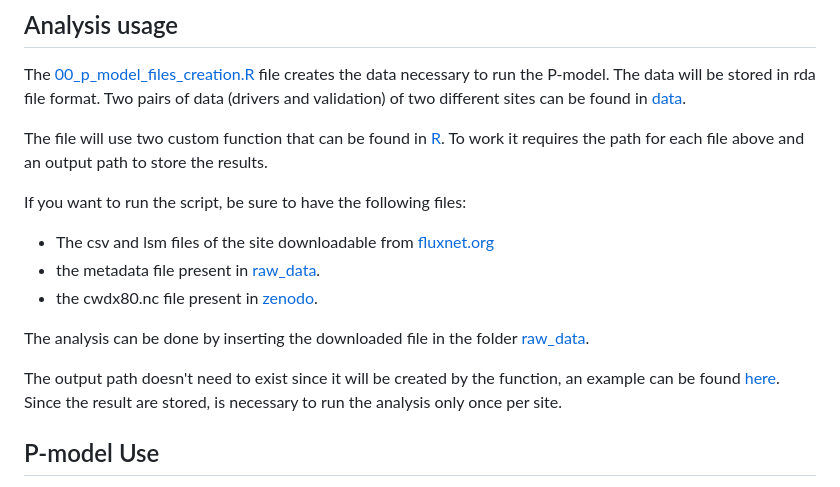
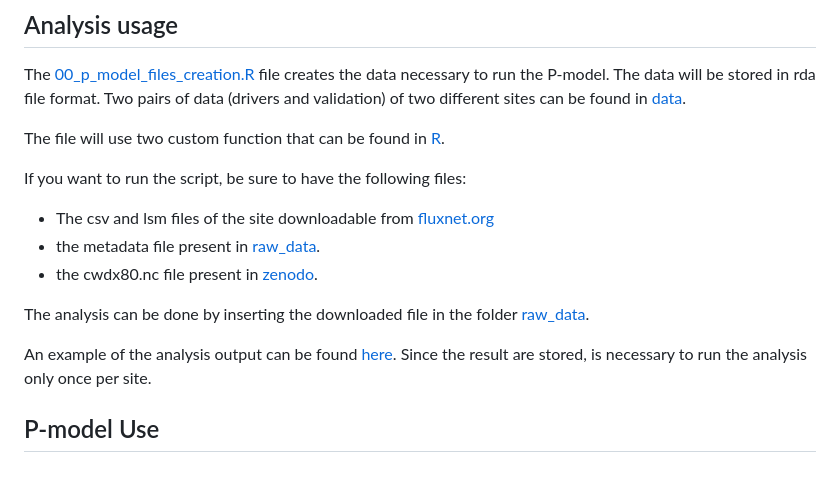
Before and after one commit to geco-bern/rsofundemo, a Markdown page: README.md, the part around the change. GitHub-like rendering.

```diff
--- a/README.md
+++ b/README.md
@@ -52,7 +52,7 @@ library("rsofun")
 
 The [00_p_model_files_creation.R](https://github.com/stineb/rsofundemo/tree/main/analysis) file creates the data necessary to run the P-model. The data will be stored in rda file format. Two pairs of data (drivers and validation) of two different sites can be found in [data](https://github.com/stineb/rsofundemo/tree/main/data).
 
-The file will use two custom function that can be found in [R](https://github.com/stineb/rsofundemo/tree/main/R). To work it requires the path for each file above and an output path to store the results.
+The file will use two custom function that can be found in [R](https://github.com/stineb/rsofundemo/tree/main/R).
 
 If you want to run the script, be sure to have the following files:
 
@@ -62,7 +62,7 @@ If you want to run the script, be sure to have the following files:
 
 The analysis can be done by inserting the downloaded file in the folder [raw_data](https://github.com/stineb/rsofundemo/tree/main/raw_data).
 
-The output path doesn't need to exist since it will be created by the function, an example can be found [here](https://github.com/stineb/rsofundemo/tree/main/data).
+An example of the analysis output can be found [here](https://github.com/stineb/rsofundemo/tree/main/data).
 Since the result are stored, is necessary to run the analysis only once per site.
 
 ## P-model Use
```
